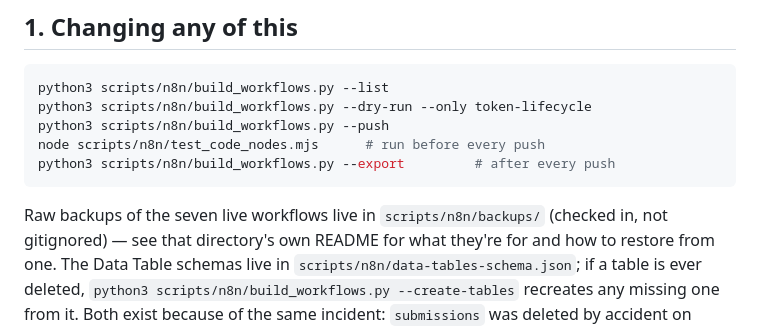
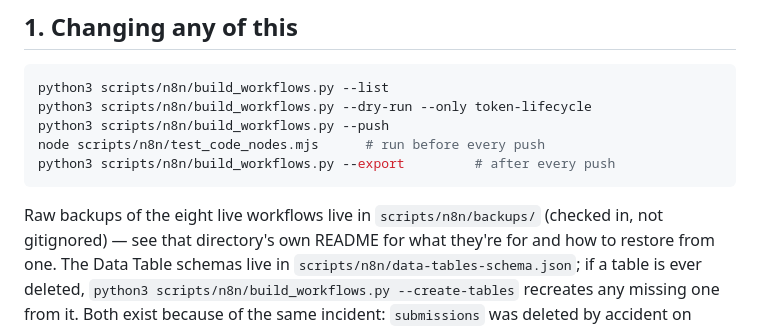
Before and after one commit to XTREEMMAK/indienodes, a Markdown page: docs/n8n-workflow-runbook.md, the part around the change. Rendered like a GitHub page.

Commit message:
docs(n8n): correct workflow backup count

````diff
--- a/docs/n8n-workflow-runbook.md
+++ b/docs/n8n-workflow-runbook.md
@@ -74,7 +74,7 @@ node scripts/n8n/test_code_nodes.mjs      # run before every push
 python3 scripts/n8n/build_workflows.py --export         # after every push
 ```
 
-Raw backups of the seven live workflows live in `scripts/n8n/backups/` (checked in, not
+Raw backups of the eight live workflows live in `scripts/n8n/backups/` (checked in, not
 gitignored) — see that directory's own README for what they're for and how to restore from one.
 The Data Table schemas live in `scripts/n8n/data-tables-schema.json`; if a table is ever deleted,
 `python3 scripts/n8n/build_workflows.py --create-tables` recreates any missing one from it. Both
````
Also changed, not shown: 1 other file.
